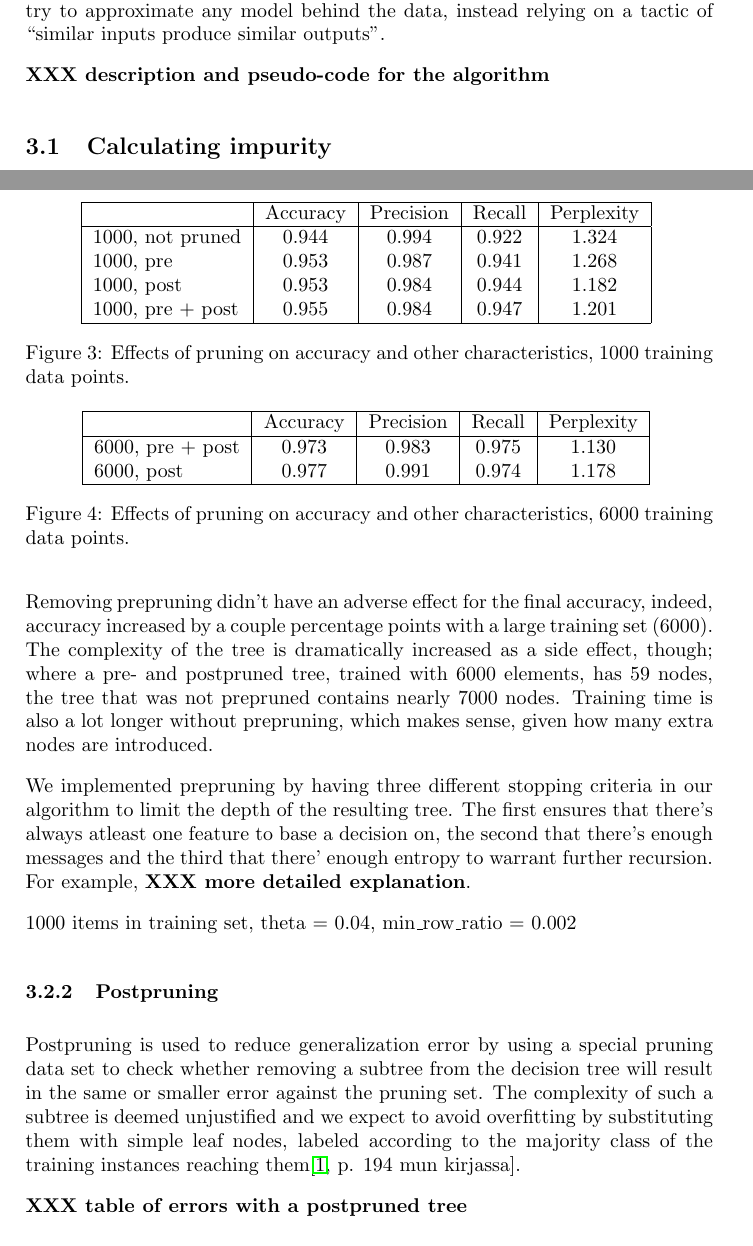
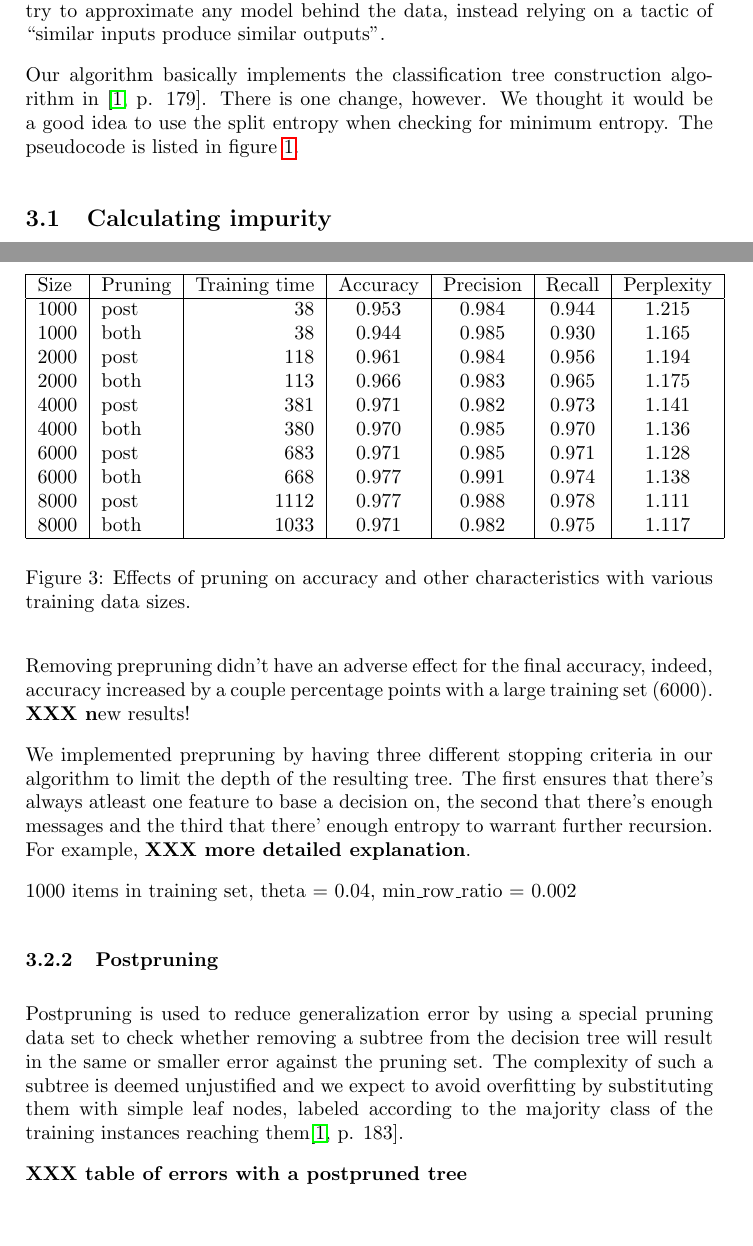
Before and after one commit to sjlehtin/spam-or-ham, a LaTeX document (report.tex): two parts of pages 2 and 5 of 12 before the commit and two parts of pages 2 and 5 of 11 after it, joined at a grey line, cut so that both start at the same text, the shorter picture padded with empty space. Compiled offline with pdfLaTeX.

Commit message:
New results to a latex table.  Rewrote parts of the text to accommondate.

```diff
--- a/report.tex
+++ b/report.tex
@@ -95,7 +95,11 @@ Decision trees are a non-parametric method for data classification.
 They don't try to approximate any model behind the data, instead relying
 on a tactic of ``similar inputs produce similar outputs''.
 
-\XXX{description and pseudo-code for the algorithm}
+Our algorithm basically implements the classification tree construction
+algorithm in \cite[p. 179]{alpaydin2004}.  There is one change, however.
+We thought it would be a good idea to use the split entropy when
+checking for minimum entropy.  The pseudocode is listed in figure
+\ref{fig:tree-gen}.
 
 \begin{figure}[th]
   \centering
@@ -191,37 +194,23 @@ possible (no prepruning) and handle overfitting by postpruning the tree.
 
 Removing prepruning didn't have an adverse effect for the final
 accuracy, indeed, accuracy increased by a couple percentage points with
-a large training set (6000).  The complexity of the tree is dramatically
-increased as a side effect, though; where a pre- and postpruned tree,
-trained with 6000 elements, has 59 nodes, the tree that was not
-prepruned contains nearly 7000 nodes.  Training time is also a lot
-longer without prepruning, which makes sense, given how many extra nodes
-are introduced.
+a large training set (6000). {\XXX new results!}
 
 \begin{figure}
   \centering
-\begin{tabular}{|l|c|c|c|c|}
+\begin{tabular}{|l|l|r|c|c|c|c|}
 \hline
- & Accuracy & Precision & Recall & Perplexity \\ \hline
-1000, not pruned &  0.944 & 0.994 & 0.922 & 1.324 \\
-1000, pre & 0.953 & 0.987 & 0.941 & 1.268 \\
-1000, post & 0.953 & 0.984 &  0.944 & 1.182 \\
-1000, pre + post &  0.955 & 0.984 & 0.947 & 1.201 \\
+Size & Pruning & Training time & Accuracy & Precision & Recall &
+Perplexity \\ \hline
+1000 & post & 38 & 0.953 & 0.984 & 0.944 & 1.215 \\
+1000 & both & 38 & 0.944 & 0.985 & 0.930 & 1.165 \\
+2000 & post & 118 & 0.961 & 0.984 & 0.956 & 1.194 \\
+2000 & both & 113 & 0.966 & 0.983 & 0.965 & 1.175 \\
+4000 & post & 381 & 0.971 & 0.982 & 0.973 & 1.141 \\
+4000 & both & 380 & 0.970 & 0.985 & 0.970 & 1.136 \\
+6000 & post & 683 & 0.971 & 0.985 & 0.971 & 1.128 \\
+6000 & both & 668 & 0.977 & 0.991 & 0.974 & 1.138 \\
+8000 & post & 1112 & 0.977 & 0.988 & 0.978 & 1.111 \\
+8000 & both & 1033 & 0.971 & 0.982 & 0.975 & 1.117 \\
 \hline
 \end{tabular}
-  \caption{Effects of pruning on accuracy and other characteristics,
-    1000 training data points.}
-  \label{fig:pruning}
-\end{figure}
-
-\begin{figure}
-  \centering
-\begin{tabular}{|l|c|c|c|c|}
-\hline
- & Accuracy & Precision & Recall & Perplexity \\ \hline
-6000, pre + post & 0.973 & 0.983 & 0.975 & 1.130 \\
-6000, post & 0.977 & 0.991 & 0.974 & 1.178 \\
-\hline
-\end{tabular}
-  \caption{Effects of pruning on accuracy and other characteristics,
-    6000 training data points.}
@@ -242,4 +217,6 @@ are introduced.
-  \label{fig:pruning6000-training-time}
+  \caption{Effects of pruning on accuracy and other characteristics with
+    various training data sizes.}
+  \label{tbl:classifiers}
 \end{figure}
 
 We implemented prepruning by having three different stopping criteria in
@@ -269,7 +246,7 @@ tree will result in the same or smaller error against the pruning set.
 The complexity of such a subtree is deemed unjustified and we expect
 to avoid overfitting by substituting them with simple leaf nodes,
 labeled according to the majority class of the training instances
-reaching them\cite[p. 194 mun kirjassa]{alpaydin2004}.
+reaching them\cite[p. 183]{alpaydin2004}.
 
 \begin{figure}[h]
   \centering
```
Also changed, not shown: report.tex (50 more changed lines).
